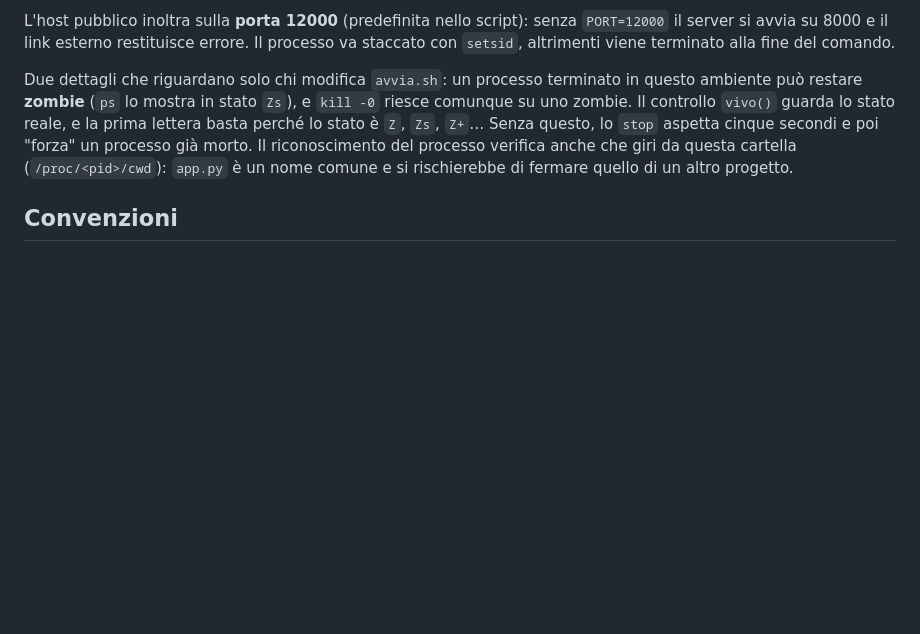
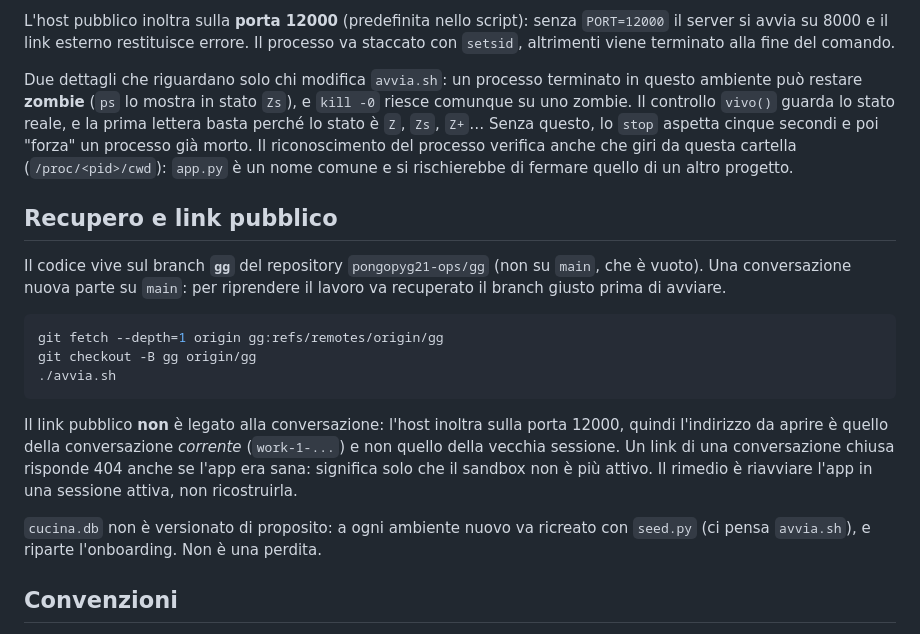
Before and after one commit to pongopyg21-ops/gg, a Markdown page: AGENTS.md, the part around the change. Drawn GitHub-style; blank space fills up the shorter version.

Commit message:
Documenta il recupero del branch gg e il link pubblico in AGENTS.md
Una conversazione nuova parte su main (vuoto) e con un host diverso: senza
queste note ogni sessione rifa la diagnostica del 404 scambiandolo per un
guasto dell'app.

Co-authored-by: openhands <openhands@all-hands.dev>

````diff
--- a/AGENTS.md
+++ b/AGENTS.md
@@ -53,6 +53,27 @@ prima lettera basta perché lo stato è `Z`, `Zs`, `Z+`… Senza questo, lo `sto
 aspetta cinque secondi e poi "forza" un processo già morto. Il riconoscimento del
 processo verifica anche che giri da questa cartella (`/proc/<pid>/cwd`): `app.py` è
 un nome comune e si rischierebbe di fermare quello di un altro progetto.
+
+## Recupero e link pubblico
+
+Il codice vive sul branch **`gg`** del repository `pongopyg21-ops/gg` (non su
+`main`, che è vuoto). Una conversazione nuova parte su `main`: per riprendere il
+lavoro va recuperato il branch giusto prima di avviare.
+
+```bash
+git fetch --depth=1 origin gg:refs/remotes/origin/gg
+git checkout -B gg origin/gg
+./avvia.sh
+```
+
+Il link pubblico **non** è legato alla conversazione: l'host inoltra sulla porta
+12000, quindi l'indirizzo da aprire è quello della conversazione *corrente*
+(`work-1-...`) e non quello della vecchia sessione. Un link di una conversazione
+chiusa risponde 404 anche se l'app era sana: significa solo che il sandbox non è
+più attivo. Il rimedio è riavviare l'app in una sessione attiva, non ricostruirla.
+
+`cucina.db` non è versionato di proposito: a ogni ambiente nuovo va ricreato con
+`seed.py` (ci pensa `avvia.sh`), e riparte l'onboarding. Non è una perdita.
 
 ## Convenzioni
 
````
